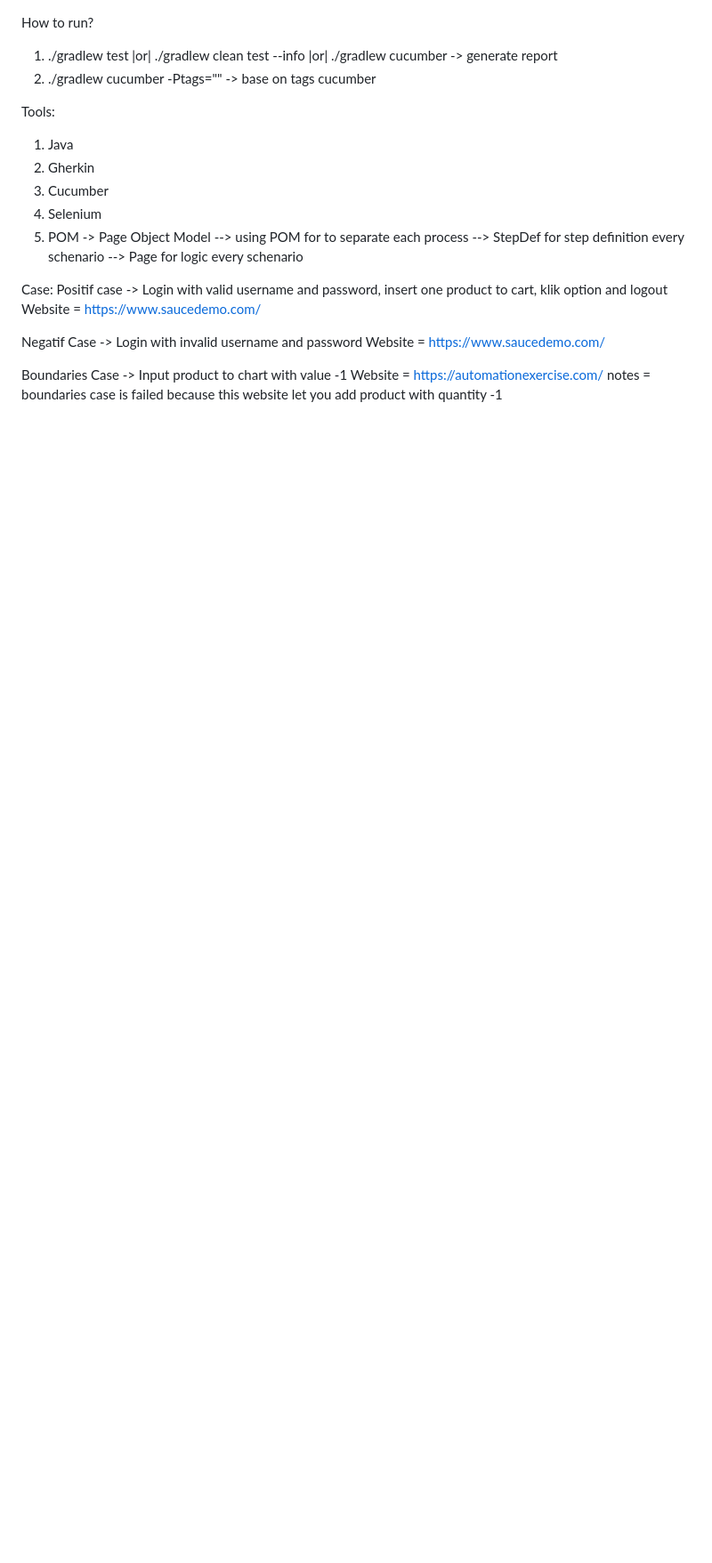
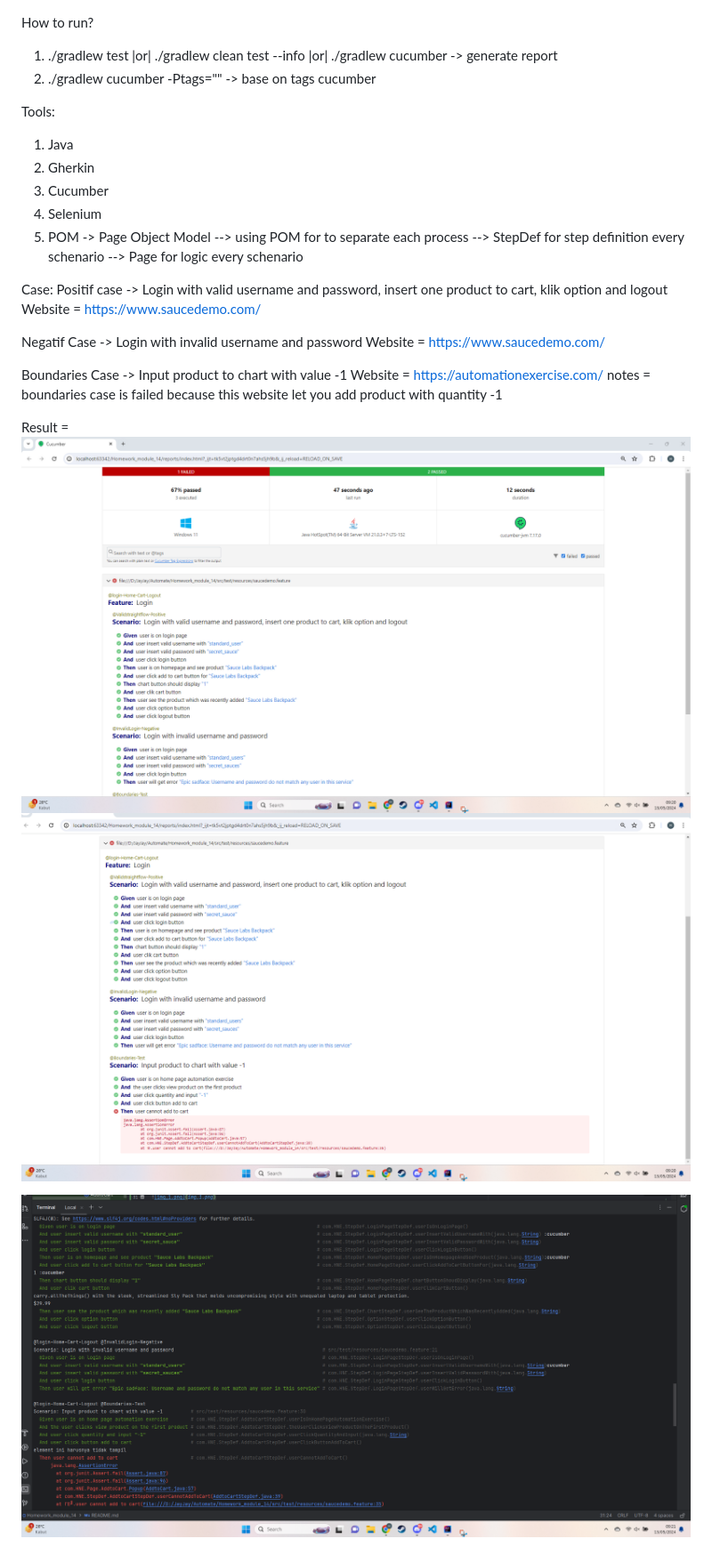
Before and after one commit to Hansenmarcelinoazali/WebAutomation-APIAutomation-GitHubAction, a Markdown page: README.md, the part around the change. Shown at 89% size. Drawn GitHub-style; pictures changed too: img.png (added), img_1.png (added), img_2.png (added); blank space fills up the shorter version.

```diff
--- a/README.md
+++ b/README.md
@@ -24,3 +24,10 @@ Website = https://www.saucedemo.com/
 Boundaries Case -> Input product to chart with value -1
 Website = https://automationexercise.com/
 notes = boundaries case is failed because this website let you add product with quantity -1
+
+
+Result =
+![img.png](img.png)
+![img_1.png](img_1.png)
+
+![img_2.png](img_2.png)
```
Also changed, not shown: 3 other files.
